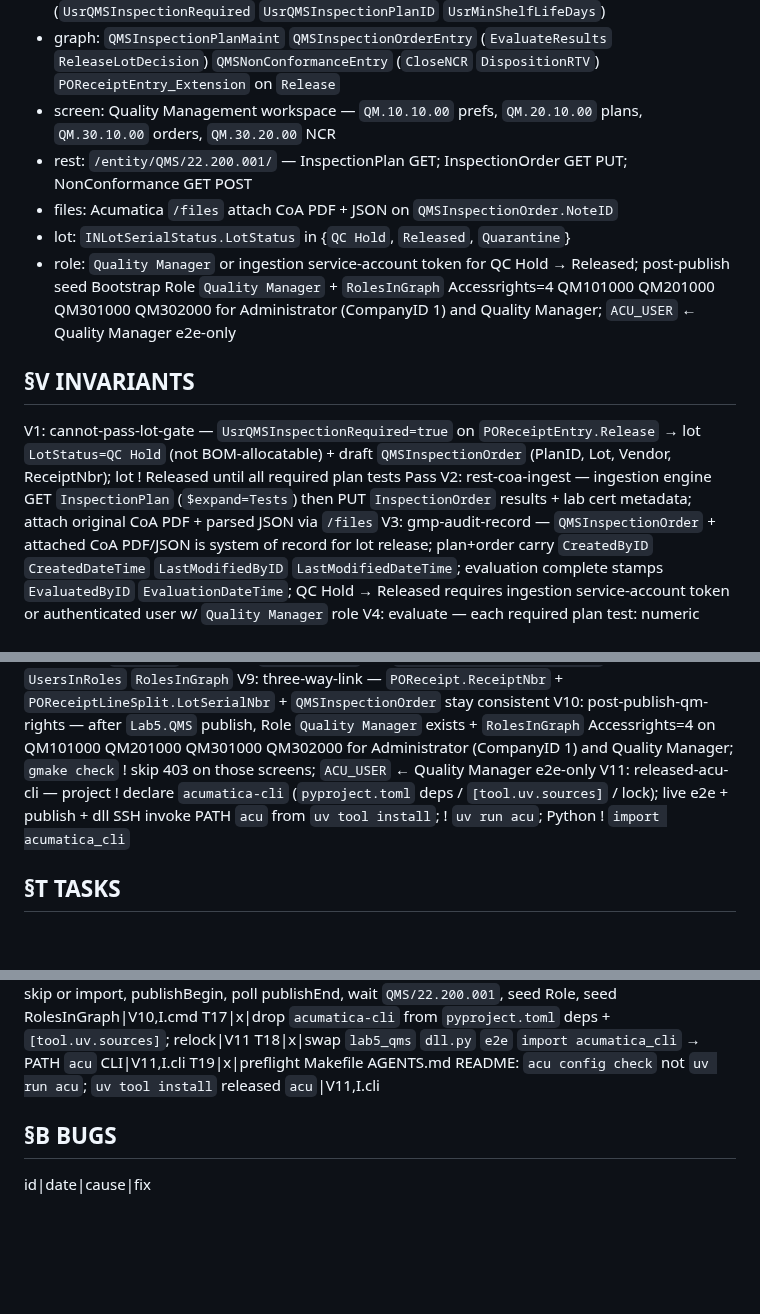
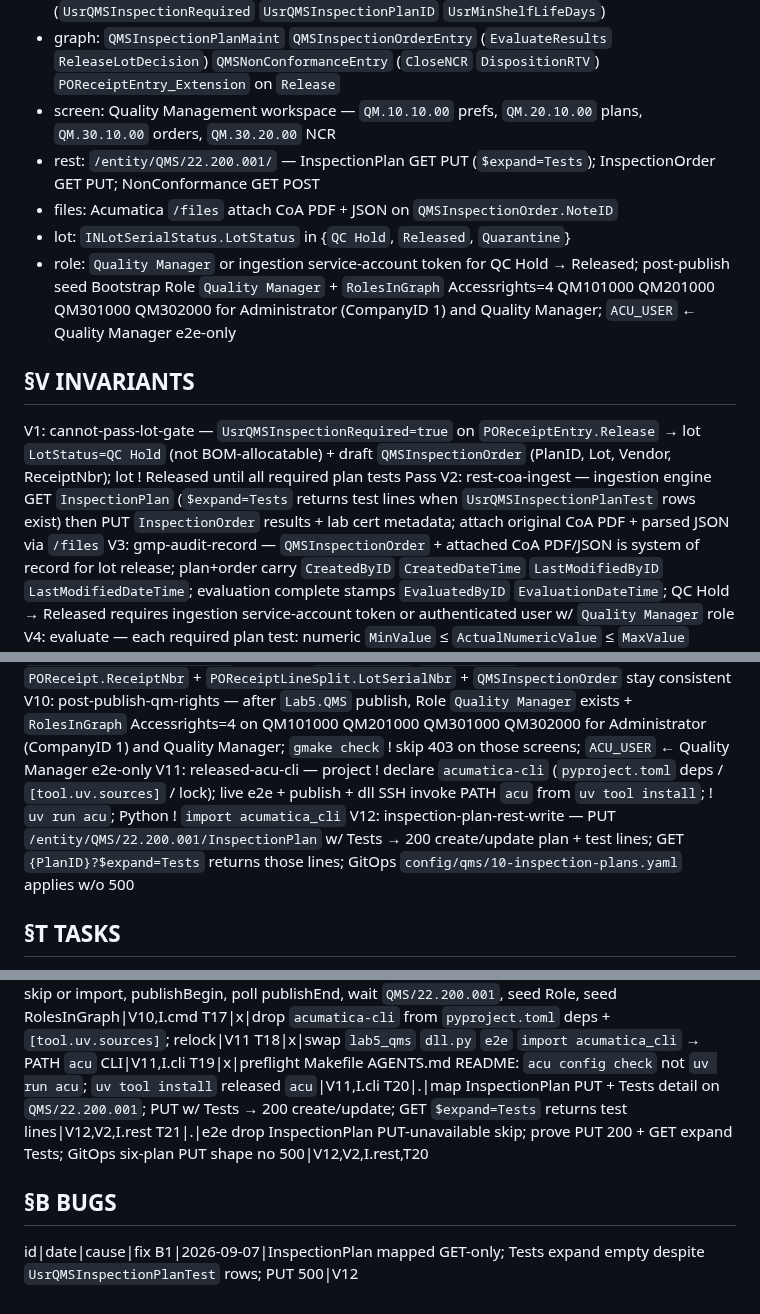
Before and after one commit to kborovik/acu-custom-qms, a Markdown page: SPEC.md, 3 parts joined by grey strips. Rendered like a GitHub page; blank space fills up the shorter version.

Commit message:
fold-in §V.2(+) and §V.12(+) and §T.20(+) and §B.1(+): github-issue-1
github-issue-1

InspectionPlan REST was GET-only. PUT returned 500 and Tests expand stayed empty when UsrQMSInspectionPlanTest rows existed.

Tighten V2 so expand returns test lines. Add V12 for InspectionPlan PUT. Add T20 and T21 for mapping and e2e. Record B1.

No close trailer.

```diff
--- a/SPEC.md
+++ b/SPEC.md
@@ -21,14 +21,14 @@ Ship Acumatica xRP customization `Lab5.QMS`: cannot-pass lot gate + REST CoA ing
 - dac: `QMSInspectionPlan` `QMSInspectionPlanTest` `QMSInspectionOrder` `QMSInspectionOrderResult` `QMSNonConformance` + `InventoryItemExt` (`UsrQMSInspectionRequired` `UsrQMSInspectionPlanID` `UsrMinShelfLifeDays`)
 - graph: `QMSInspectionPlanMaint` `QMSInspectionOrderEntry` (`EvaluateResults` `ReleaseLotDecision`) `QMSNonConformanceEntry` (`CloseNCR` `DispositionRTV`) `POReceiptEntry_Extension` on `Release`
 - screen: Quality Management workspace — `QM.10.10.00` prefs, `QM.20.10.00` plans, `QM.30.10.00` orders, `QM.30.20.00` NCR
-- rest: `/entity/QMS/22.200.001/` — InspectionPlan GET; InspectionOrder GET PUT; NonConformance GET POST
+- rest: `/entity/QMS/22.200.001/` — InspectionPlan GET PUT (`$expand=Tests`); InspectionOrder GET PUT; NonConformance GET POST
 - files: Acumatica `/files` attach CoA PDF + JSON on `QMSInspectionOrder.NoteID`
 - lot: `INLotSerialStatus.LotStatus` in {`QC Hold`, `Released`, `Quarantine`}
 - role: `Quality Manager` or ingestion service-account token for QC Hold → Released; post-publish seed Bootstrap Role `Quality Manager` + `RolesInGraph` Accessrights=4 QM101000 QM201000 QM301000 QM302000 for Administrator (CompanyID 1) and Quality Manager; `ACU_USER` ← Quality Manager e2e-only
 
 ## §V INVARIANTS
 V1: cannot-pass-lot-gate — `UsrQMSInspectionRequired=true` on `POReceiptEntry.Release` → lot `LotStatus=QC Hold` (not BOM-allocatable) + draft `QMSInspectionOrder` (PlanID, Lot, Vendor, ReceiptNbr); lot ! Released until all required plan tests Pass
-V2: rest-coa-ingest — ingestion engine GET `InspectionPlan` (`$expand=Tests`) then PUT `InspectionOrder` results + lab cert metadata; attach original CoA PDF + parsed JSON via `/files`
+V2: rest-coa-ingest — ingestion engine GET `InspectionPlan` (`$expand=Tests` returns test lines when `UsrQMSInspectionPlanTest` rows exist) then PUT `InspectionOrder` results + lab cert metadata; attach original CoA PDF + parsed JSON via `/files`
 V3: gmp-audit-record — `QMSInspectionOrder` + attached CoA PDF/JSON is system of record for lot release; plan+order carry `CreatedByID` `CreatedDateTime` `LastModifiedByID` `LastModifiedDateTime`; evaluation complete stamps `EvaluatedByID` `EvaluationDateTime`; QC Hold → Released requires ingestion service-account token or authenticated user w/ `Quality Manager` role
 V4: evaluate — each required plan test: numeric `MinValue` ≤ `ActualNumericValue` ≤ `MaxValue` (bound nullable); text contains required token; shelf-life `ExpiryDate` ≥ `ReceiptDate` + `UsrMinShelfLifeDays`; any Fail or missing required → `OverallEvaluation` Fail; all Pass → Pass
 V5: pass-path — `OverallEvaluation` Pass → `LotStatus` Released + order Status Completed
@@ -38,6 +38,7 @@ V8: publisher-lab5 — namespace `Lab5.QMS`; assembly `Lab5.QMS.dll`; zip `Lab5_
 V9: three-way-link — `POReceipt.ReceiptNbr` + `POReceiptLineSplit.LotSerialNbr` + `QMSInspectionOrder` stay consistent
 V10: post-publish-qm-rights — after `Lab5.QMS` publish, Role `Quality Manager` exists + `RolesInGraph` Accessrights=4 on QM101000 QM201000 QM301000 QM302000 for Administrator (CompanyID 1) and Quality Manager; `gmake check` ! skip 403 on those screens; `ACU_USER` ← Quality Manager e2e-only
 V11: released-acu-cli — project ! declare `acumatica-cli` (`pyproject.toml` deps / `[tool.uv.sources]` / lock); live e2e + publish + dll SSH invoke PATH `acu` from `uv tool install`; ! `uv run acu`; Python ! `import acumatica_cli`
+V12: inspection-plan-rest-write — PUT `/entity/QMS/22.200.001/InspectionPlan` w/ Tests → 200 create/update plan + test lines; GET `{PlanID}?$expand=Tests` returns those lines; GitOps `config/qms/10-inspection-plans.yaml` applies w/o 500
 
 ## §T TASKS
 id|status|task|cites
@@ -60,6 +61,9 @@ T16|x|deploy/publish/seed emit per-step progress on stderr: pack zip, drain in-f
 T17|x|drop `acumatica-cli` from `pyproject.toml` deps + `[tool.uv.sources]`; relock|V11
 T18|x|swap `lab5_qms` `dll.py` `e2e` `import acumatica_cli` → PATH `acu` CLI|V11,I.cli
 T19|x|preflight Makefile AGENTS.md README: `acu config check` not `uv run acu`; `uv tool install` released `acu`|V11,I.cli
+T20|.|map InspectionPlan PUT + Tests detail on `QMS/22.200.001`; PUT w/ Tests → 200 create/update; GET `$expand=Tests` returns test lines|V12,V2,I.rest
+T21|.|e2e drop InspectionPlan PUT-unavailable skip; prove PUT 200 + GET expand Tests; GitOps six-plan PUT shape no 500|V12,V2,I.rest,T20
 
 ## §B BUGS
 id|date|cause|fix
+B1|2026-09-07|InspectionPlan mapped GET-only; Tests expand empty despite `UsrQMSInspectionPlanTest` rows; PUT 500|V12
```
